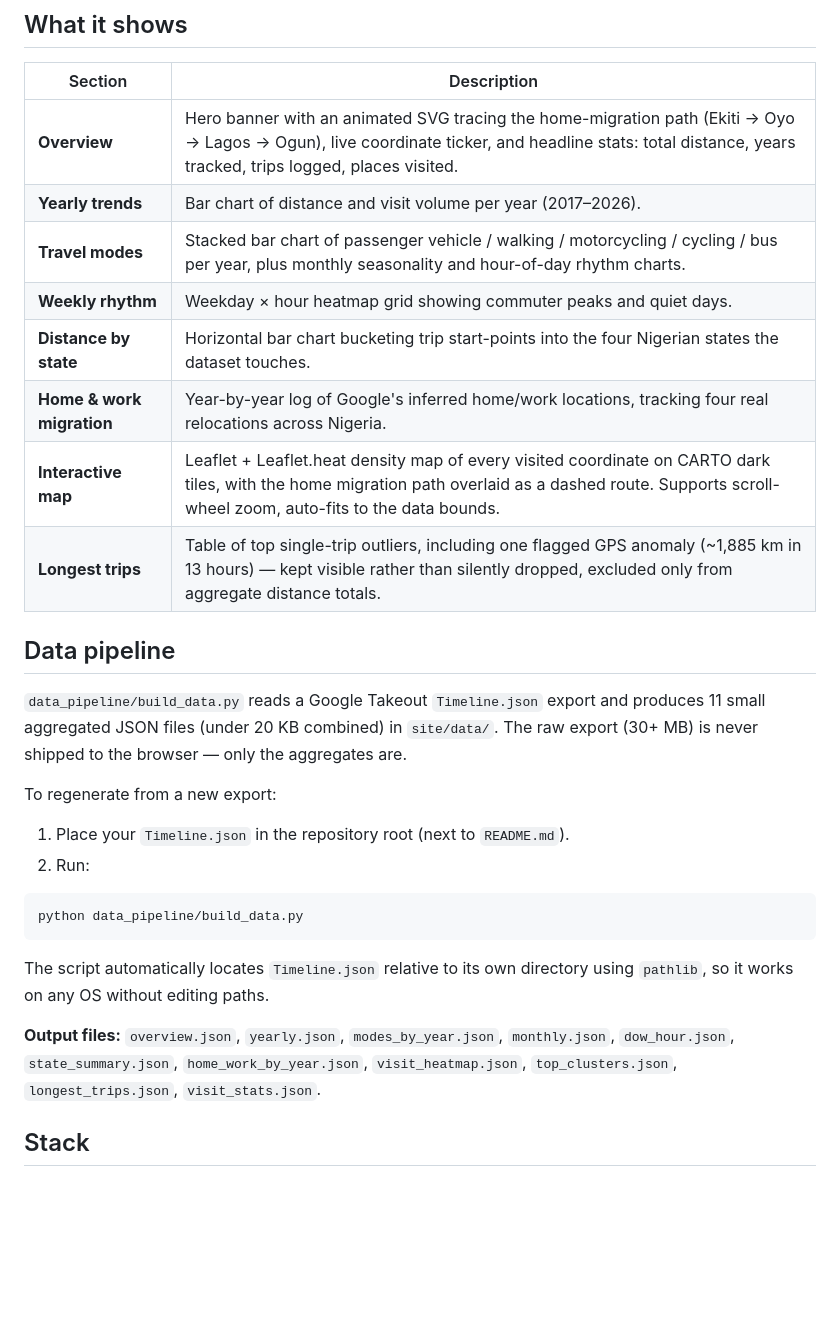
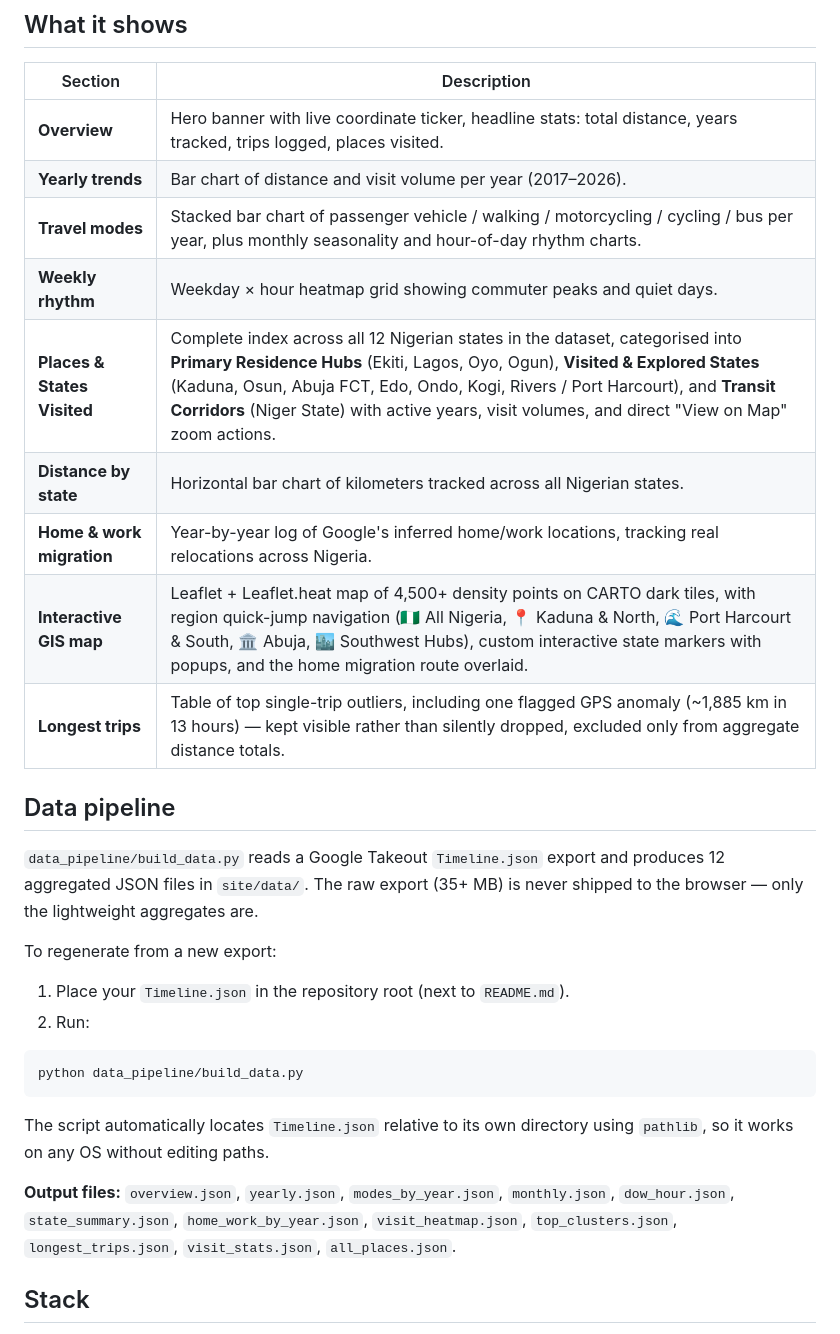
Before and after one commit to extremesam/field-log-travel-analytics, a Markdown page: README.md, the part around the change. Drawn GitHub-style; blank space fills up the shorter version.

```diff
--- a/README.md
+++ b/README.md
@@ -8,18 +8,19 @@ A personal GIS analytics project built from a real Google Timeline export (Febru
 
 | Section | Description |
 |---------|-------------|
-| **Overview** | Hero banner with an animated SVG tracing the home-migration path (Ekiti → Oyo → Lagos → Ogun), live coordinate ticker, and headline stats: total distance, years tracked, trips logged, places visited. |
+| **Overview** | Hero banner with live coordinate ticker, headline stats: total distance, years tracked, trips logged, places visited. |
 | **Yearly trends** | Bar chart of distance and visit volume per year (2017–2026). |
 | **Travel modes** | Stacked bar chart of passenger vehicle / walking / motorcycling / cycling / bus per year, plus monthly seasonality and hour-of-day rhythm charts. |
 | **Weekly rhythm** | Weekday × hour heatmap grid showing commuter peaks and quiet days. |
-| **Distance by state** | Horizontal bar chart bucketing trip start-points into the four Nigerian states the dataset touches. |
-| **Home & work migration** | Year-by-year log of Google's inferred home/work locations, tracking four real relocations across Nigeria. |
-| **Interactive map** | Leaflet + Leaflet.heat density map of every visited coordinate on CARTO dark tiles, with the home migration path overlaid as a dashed route. Supports scroll-wheel zoom, auto-fits to the data bounds. |
+| **Places & States Visited** | Complete index across all 12 Nigerian states in the dataset, categorised into **Primary Residence Hubs** (Ekiti, Lagos, Oyo, Ogun), **Visited & Explored States** (Kaduna, Osun, Abuja FCT, Edo, Ondo, Kogi, Rivers / Port Harcourt), and **Transit Corridors** (Niger State) with active years, visit volumes, and direct "View on Map" zoom actions. |
+| **Distance by state** | Horizontal bar chart of kilometers tracked across all Nigerian states. |
+| **Home & work migration** | Year-by-year log of Google's inferred home/work locations, tracking real relocations across Nigeria. |
+| **Interactive GIS map** | Leaflet + Leaflet.heat map of 4,500+ density points on CARTO dark tiles, with region quick-jump navigation (🇳🇬 All Nigeria, 📍 Kaduna & North, 🌊 Port Harcourt & South, 🏛️ Abuja, 🏙️ Southwest Hubs), custom interactive state markers with popups, and the home migration route overlaid. |
 | **Longest trips** | Table of top single-trip outliers, including one flagged GPS anomaly (~1,885 km in 13 hours) — kept visible rather than silently dropped, excluded only from aggregate distance totals. |
 
 ## Data pipeline
 
-`data_pipeline/build_data.py` reads a Google Takeout `Timeline.json` export and produces 11 small aggregated JSON files (under 20 KB combined) in `site/data/`. The raw export (30+ MB) is never shipped to the browser — only the aggregates are.
+`data_pipeline/build_data.py` reads a Google Takeout `Timeline.json` export and produces 12 aggregated JSON files in `site/data/`. The raw export (35+ MB) is never shipped to the browser — only the lightweight aggregates are.
 
 To regenerate from a new export:
 
@@ -32,7 +33,7 @@ python data_pipeline/build_data.py
 
 The script automatically locates `Timeline.json` relative to its own directory using `pathlib`, so it works on any OS without editing paths.
 
-**Output files:** `overview.json`, `yearly.json`, `modes_by_year.json`, `monthly.json`, `dow_hour.json`, `state_summary.json`, `home_work_by_year.json`, `visit_heatmap.json`, `top_clusters.json`, `longest_trips.json`, `visit_stats.json`.
+**Output files:** `overview.json`, `yearly.json`, `modes_by_year.json`, `monthly.json`, `dow_hour.json`, `state_summary.json`, `home_work_by_year.json`, `visit_heatmap.json`, `top_clusters.json`, `longest_trips.json`, `visit_stats.json`, `all_places.json`.
 
 ## Stack
 
```
